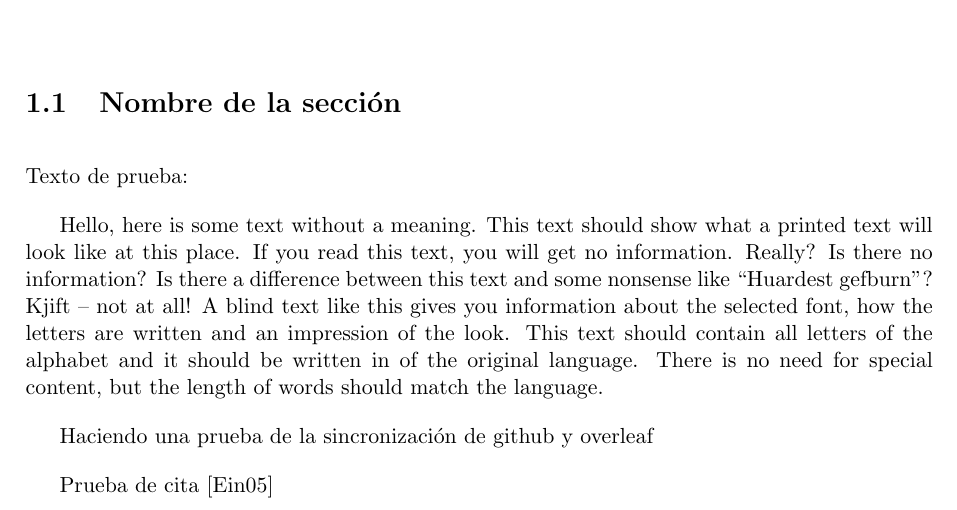
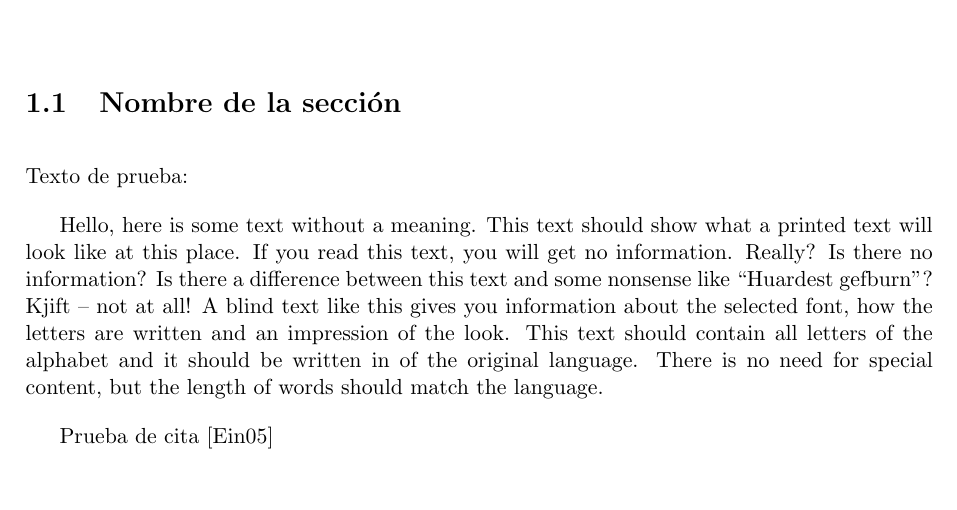
Before and after one commit to Angelvj/Alzheimer-disease-classification, a LaTeX book (project report/main.tex, which reads project report/sections/seccion_importada.tex): part of page 5 of 7, cut so that both start at the same text. Compiled offline with pdfLaTeX.

Commit message:
Updates from Overleaf

```diff
--- a/project report/sections/seccion_importada.tex
+++ b/project report/sections/seccion_importada.tex
@@ -3,6 +3,3 @@
 Texto de prueba:
 
 {\selectlanguage{english} \blindtext}
-
-
-Haciendo una prueba de la sincronización de github y overleaf
```
